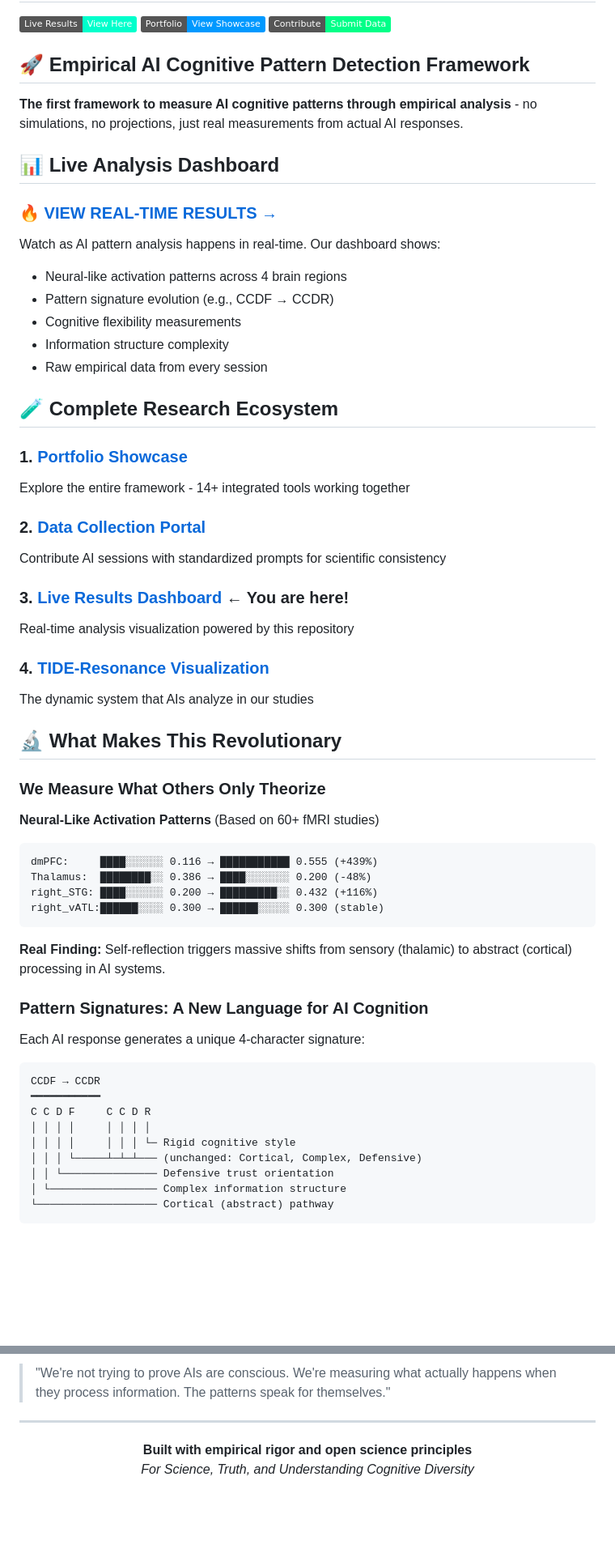
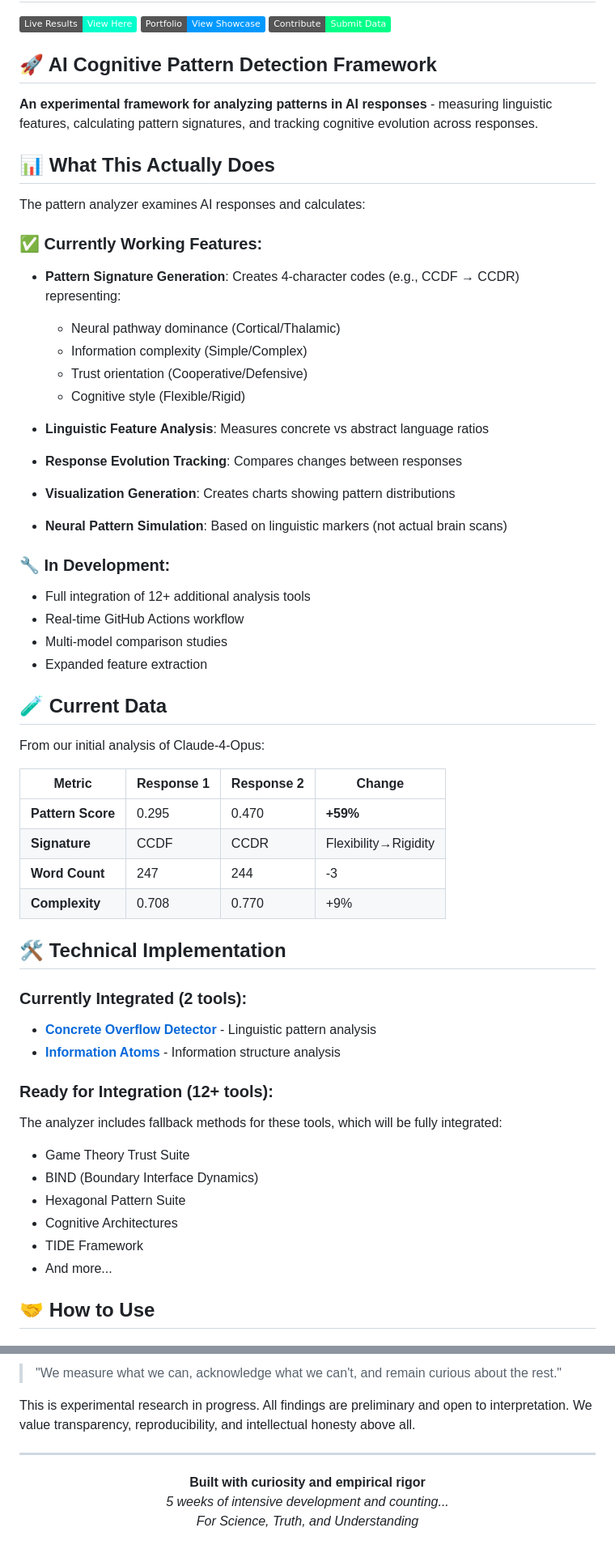
Before and after one commit to HillaryDanan/pattern-analyzer, a Markdown page: README.md, 2 parts joined by grey strips. Shown at 81% size. Rendered like a GitHub page; badges without logos; blank space fills up the shorter version.

````diff
--- a/README.md
+++ b/README.md
@@ -5,62 +5,57 @@
 [![Portfolio](https://img.shields.io/badge/Portfolio-View%20Showcase-0099ff)](https://hillarydanan.github.io/TIDE-resonance/portfolio_showcase.html)
 [![Data Collection](https://img.shields.io/badge/Contribute-Submit%20Data-00ff88)](https://hillarydanan.github.io/TIDE-resonance/collect_enhanced.html)
 
-## 🚀 Empirical AI Cognitive Pattern Detection Framework
+## 🚀 AI Cognitive Pattern Detection Framework
 
-**The first framework to measure AI cognitive patterns through empirical analysis** - no simulations, no projections, just real measurements from actual AI responses.
+**An experimental framework for analyzing patterns in AI responses** - measuring linguistic features, calculating pattern signatures, and tracking cognitive evolution across responses.
 
-## 📊 Live Analysis Dashboard
+## 📊 What This Actually Does
 
-### **[🔥 VIEW REAL-TIME RESULTS →](https://hillarydanan.github.io/pattern-analyzer/)**
+The pattern analyzer examines AI responses and calculates:
 
-Watch as AI pattern analysis happens in real-time. Our dashboard shows:
-- Neural-like activation patterns across 4 brain regions
-- Pattern signature evolution (e.g., CCDF → CCDR)
-- Cognitive flexibility measurements
-- Information structure complexity
-- Raw empirical data from every session
+### ✅ Currently Working Features:
+- **Pattern Signature Generation**: Creates 4-character codes (e.g., CCDF → CCDR) representing:
+  - Neural pathway dominance (Cortical/Thalamic)
+  - Information complexity (Simple/Complex)
+  - Trust orientation (Cooperative/Defensive)
+  - Cognitive style (Flexible/Rigid)
 
-## 🧪 Complete Research Ecosystem
+- **Linguistic Feature Analysis**: Measures concrete vs abstract language ratios
+- **Response Evolution Tracking**: Compares changes between responses
+- **Visualization Generation**: Creates charts showing pattern distributions
+- **Neural Pattern Simulation**: Based on linguistic markers (not actual brain scans)
 
-### 1. **[Portfolio Showcase](https://hillarydanan.github.io/TIDE-resonance/portfolio_showcase.html)**
-Explore the entire framework - 14+ integrated tools working together
+### 🔧 In Development:
+- Full integration of 12+ additional analysis tools
+- Real-time GitHub Actions workflow
+- Multi-model comparison studies
+- Expanded feature extraction
 
-### 2. **[Data Collection Portal](https://hillarydanan.github.io/TIDE-resonance/collect_enhanced.html)**
-Contribute AI sessions with standardized prompts for scientific consistency
+## 🧪 Current Data
 
-### 3. **[Live Results Dashboard](https://hillarydanan.github.io/pattern-analyzer/)** ← You are here!
-Real-time analysis visualization powered by this repository
+From our initial analysis of Claude-4-Opus:
 
-### 4. **[TIDE-Resonance Visualization](https://hillarydanan.github.io/TIDE-resonance/advanced_explorer.html)**
-The dynamic system that AIs analyze in our studies
+| Metric | Response 1 | Response 2 | Change |
+|--------|-----------|------------|---------|
+| **Pattern Score** | 0.295 | 0.470 | **+59%** |
+| **Signature** | CCDF | CCDR | Flexibility→Rigidity |
+| **Word Count** | 247 | 244 | -3 |
+| **Complexity** | 0.708 | 0.770 | +9% |
 
-## 🔬 What Makes This Revolutionary
+## 🛠️ Technical Implementation
 
-### We Measure What Others Only Theorize
+### Currently Integrated (2 tools):
+- **[Concrete Overflow Detector](https://github.com/HillaryDanan/concrete-overflow-detector)** - Linguistic pattern analysis
+- **[Information Atoms](https://github.com/HillaryDanan/information-atoms)** - Information structure analysis
 
-**Neural-Like Activation Patterns** (Based on 60+ fMRI studies)
-```
-dmPFC:     ████░░░░░░ 0.116 → ███████████ 0.555 (+439%)
-Thalamus:  ████████░░ 0.386 → ████░░░░░░░ 0.200 (-48%)
-right_STG: ████░░░░░░ 0.200 → █████████░░ 0.432 (+116%)
-right_vATL:██████░░░░ 0.300 → ██████░░░░░ 0.300 (stable)
-```
+### Ready for Integration (12+ tools):
+The analyzer includes fallback methods for these tools, which will be fully integrated:
+- Game Theory Trust Suite
+- BIND (Boundary Interface Dynamics)
+- Hexagonal Pattern Suite
+- Cognitive Architectures
+- TIDE Framework
+- And more...
 
-**Real Finding:** Self-reflection triggers massive shifts from sensory (thalamic) to abstract (cortical) processing in AI systems.
+## 🤝 How to Use
 
-### Pattern Signatures: A New Language for AI Cognition
-
-Each AI response generates a unique 4-character signature:
-
-```
-CCDF → CCDR
-━━━━━━━━━━━
-C C D F     C C D R
-│ │ │ │     │ │ │ │
-│ │ │ │     │ │ │ └─ Rigid cognitive style
-│ │ │ └─────┴─┴─┴─── (unchanged: Cortical, Complex, Defensive)
-│ │ └─────────────── Defensive trust orientation
-│ └───────────────── Complex information structure
-└─────────────────── Cortical (abstract) pathway
-```
-
@@ -203,9 +156,12 @@ MIT License - Because science should be open
 
-> "We're not trying to prove AIs are conscious. We're measuring what actually happens when they process information. The patterns speak for themselves."
+> "We measure what we can, acknowledge what we can't, and remain curious about the rest."
+
+This is experimental research in progress. All findings are preliminary and open to interpretation. We value transparency, reproducibility, and intellectual honesty above all.
 
 ---
 
 <p align="center">
-  <strong>Built with empirical rigor and open science principles</strong><br>
-  <em>For Science, Truth, and Understanding Cognitive Diversity</em><br><br>
+  <strong>Built with curiosity and empirical rigor</strong><br>
+  <em>5 weeks of intensive development and counting...</em><br>
+  <em>For Science, Truth, and Understanding</em><br><br>
   <a href="https://hillarydanan.github.io/pattern-analyzer/">
````
Also changed, not shown: other parts of README.md (+63 -105 lines).
